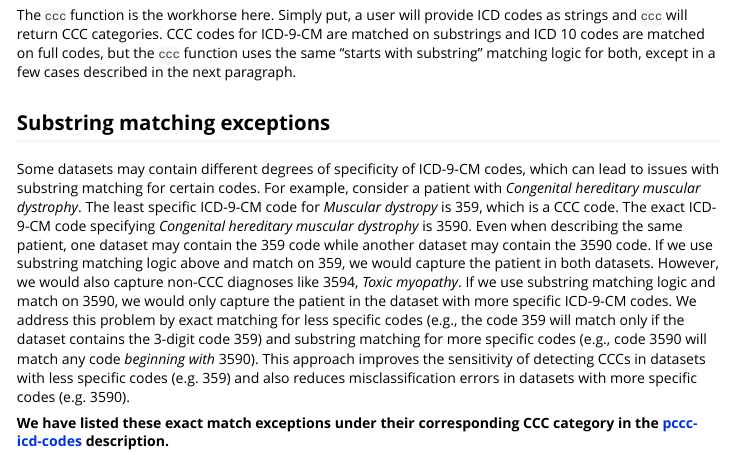
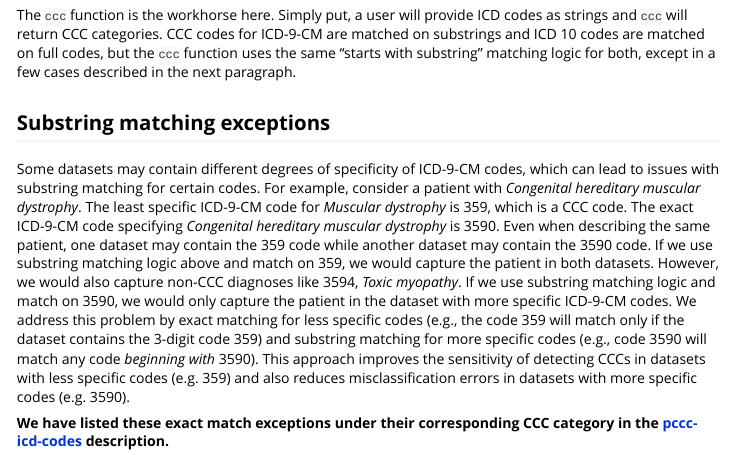
Before and after one commit to CUD2V/pccc, an R Markdown document (vignettes/pccc-overview.Rmd): the page in a window 1100 px wide, from 1250 px down. Rendered offline with R 4.5, knitr and Pandoc, with nearby package versions; some code elsewhere in the file could not run offline.

Commit message:
spelling correction

```diff
--- a/vignettes/pccc-overview.Rmd
+++ b/vignettes/pccc-overview.Rmd
@@ -64,7 +64,7 @@ The `ccc` function is the workhorse here. Simply put, a user will provide ICD co
 
 ## Substring matching exceptions
 
-Some datasets may contain different degrees of specificity of ICD-9-CM codes, which can lead to issues with substring matching for certain codes. For example, consider a patient with _Congenital hereditary muscular dystrophy_. The least specific ICD-9-CM code for _Muscular dystropy_ is 359, which is a CCC code. The exact ICD-9-CM code specifying _Congenital hereditary muscular dystrophy_ is 3590. Even when describing the same patient, one dataset may contain the 359 code while another dataset may contain the 3590 code. If we use substring matching logic above and match on 359, we would capture the patient in both datasets. However, we would also capture non-CCC diagnoses like 3594, _Toxic myopathy_. If we use substring matching logic and match on 3590, we would only capture the patient in the dataset with more specific ICD-9-CM codes. We address this problem by exact matching for less specific codes (e.g., the code 359 will match only if the dataset contains the 3-digit code 359) and substring matching for more specific codes (e.g., code 3590 will match any code _beginning with_ 3590). This approach improves the sensitivity of detecting CCCs in datasets with less specific codes (e.g. 359) and also reduces misclassification errors in datasets with more specific codes (e.g. 3590).
+Some datasets may contain different degrees of specificity of ICD-9-CM codes, which can lead to issues with substring matching for certain codes. For example, consider a patient with _Congenital hereditary muscular dystrophy_. The least specific ICD-9-CM code for _Muscular dystrophy_ is 359, which is a CCC code. The exact ICD-9-CM code specifying _Congenital hereditary muscular dystrophy_ is 3590. Even when describing the same patient, one dataset may contain the 359 code while another dataset may contain the 3590 code. If we use substring matching logic above and match on 359, we would capture the patient in both datasets. However, we would also capture non-CCC diagnoses like 3594, _Toxic myopathy_. If we use substring matching logic and match on 3590, we would only capture the patient in the dataset with more specific ICD-9-CM codes. We address this problem by exact matching for less specific codes (e.g., the code 359 will match only if the dataset contains the 3-digit code 359) and substring matching for more specific codes (e.g., code 3590 will match any code _beginning with_ 3590). This approach improves the sensitivity of detecting CCCs in datasets with less specific codes (e.g. 359) and also reduces misclassification errors in datasets with more specific codes (e.g. 3590).
 
 **We have listed these exact match exceptions under their corresponding CCC category in the [pccc-icd-codes](pccc-icd-codes.html) description.**
 
```
